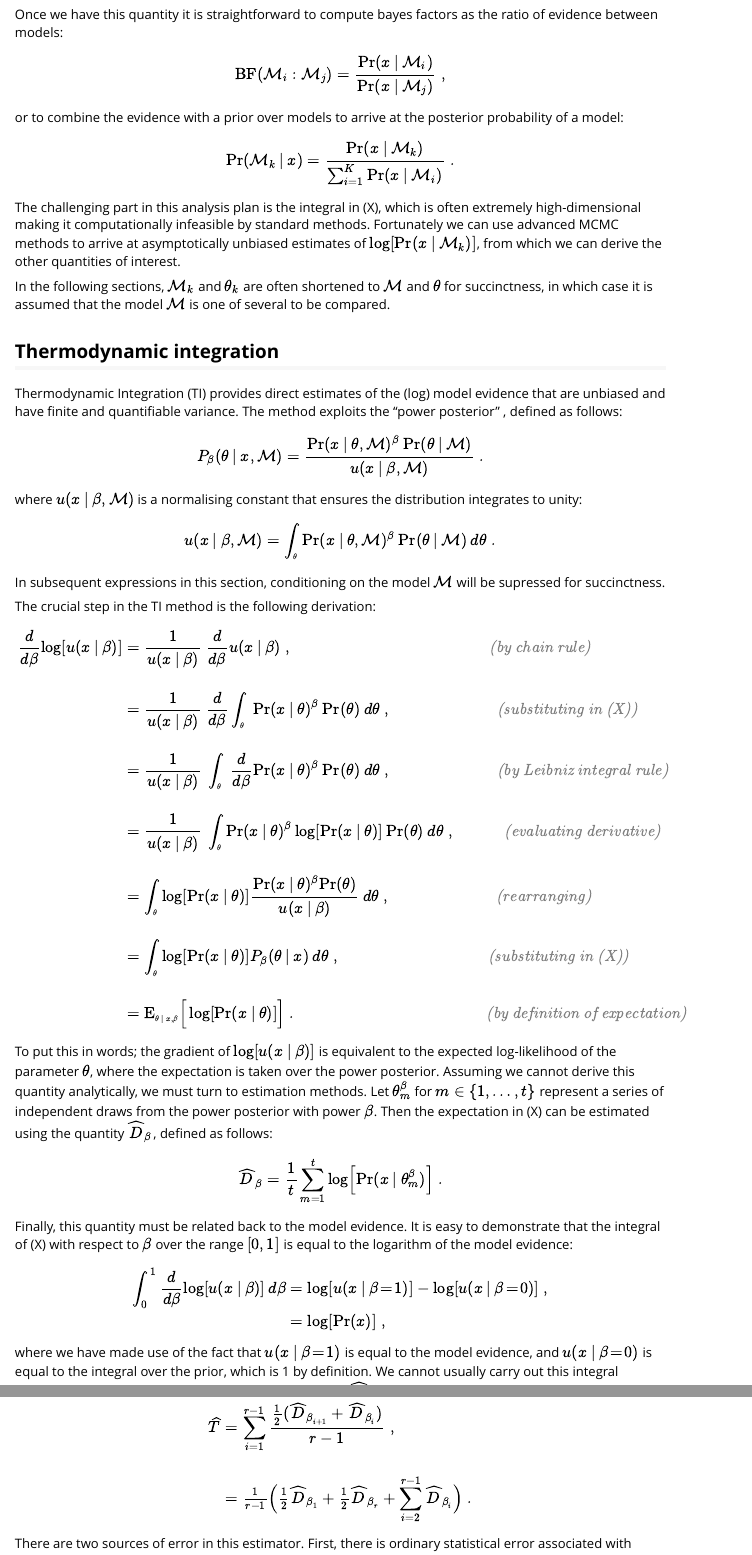
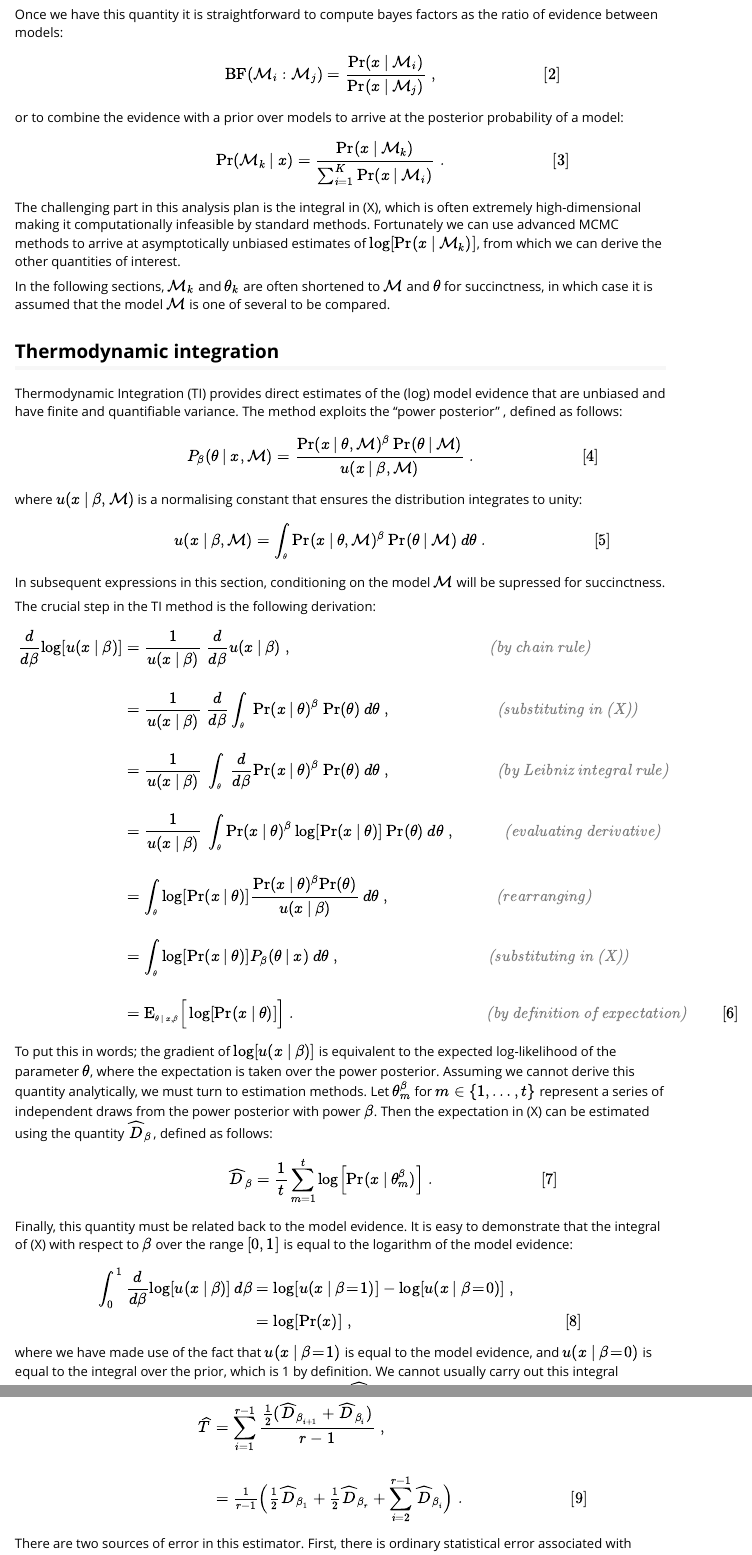
Before and after one commit to bobverity/MALECOT, an R Markdown document (vignettes/gti-mathematical-details.Rmd): the page in a window 1100 px wide, from 560 px down, and a second part further down, joined at a grey line. Rendered offline with R 4.5, knitr and Pandoc, with nearby package versions.

Commit message:
expanded mathematical details

```diff
--- a/vignettes/gti-mathematical-details.Rmd
+++ b/vignettes/gti-mathematical-details.Rmd
@@ -30,12 +30,12 @@ $$
 Once we have this quantity it is straightforward to compute bayes factors as the ratio of evidence between models:
 
 $$
-\mbox{BF}(\mathcal{M}_i:\mathcal{M}_j) = \frac{\mbox{Pr}(x \:|\: \mathcal{M}_i)}{\mbox{Pr}(x \:|\: \mathcal{M}_j)} \;,
+\hspace{30mm} \mbox{BF}(\mathcal{M}_i:\mathcal{M}_j) = \frac{\mbox{Pr}(x \:|\: \mathcal{M}_i)}{\mbox{Pr}(x \:|\: \mathcal{M}_j)} \;, \hspace{30mm}[2]
 $$
 or to combine the evidence with a prior over models to arrive at the posterior probability of a model:
 
 $$
-\mbox{Pr}(\mathcal{M}_k \:|\: x) = \frac{\mbox{Pr}(x \:|\: \mathcal{M}_k)}{ \sum_{i=1}^K \mbox{Pr}(x \:|\: \mathcal{M}_i) } \;.
+\hspace{30mm} \mbox{Pr}(\mathcal{M}_k \:|\: x) = \frac{\mbox{Pr}(x \:|\: \mathcal{M}_k)}{ \sum_{i=1}^K \mbox{Pr}(x \:|\: \mathcal{M}_i) } \;. \hspace{30mm}[3]
 $$
 The challenging part in this analysis plan is the integral in (X), which is often extremely high-dimensional making it computationally infeasible by standard methods. Fortunately we can use advanced MCMC methods to arrive at asymptotically unbiased estimates of $\log[\mbox{Pr}(x \:|\: \mathcal{M}_k)]$, from which we can derive the other quantities of interest.
 
@@ -48,7 +48,7 @@ Thermodynamic Integration (TI) provides direct estimates of the (log) model evid
 
 $$
 \begin{eqnarray}
-	P_\beta(\theta \:|\: x, \mathcal{M}) &= \dfrac{\mbox{Pr}( x \:|\: \theta, \mathcal{M})^\beta \: \mbox{Pr}( \theta \:|\: \mathcal{M})}{u( x \:|\: \beta, \mathcal{M})} \;.
+	\hspace{30mm} P_\beta(\theta \:|\: x, \mathcal{M}) &= \dfrac{\mbox{Pr}( x \:|\: \theta, \mathcal{M})^\beta \: \mbox{Pr}( \theta \:|\: \mathcal{M})}{u( x \:|\: \beta, \mathcal{M})} \;. \hspace{30mm}[4]
 \end{eqnarray}
 $$
 
@@ -56,7 +56,7 @@ where $u(x \:|\: \beta, \mathcal{M})$ is a normalising constant that ensures the
 
 $$
 \begin{eqnarray*}
-	u( x \:|\: \beta, \mathcal{M}) &= \displaystyle\int_{\scriptsize\theta} \mbox{Pr}( x \:|\: \theta, \mathcal{M})^\beta \: \mbox{Pr}( \theta \:|\: \mathcal{M}) \:d\theta \;.
+	\hspace{30mm} u( x \:|\: \beta, \mathcal{M}) &= \displaystyle\int_{\scriptsize\theta} \mbox{Pr}( x \:|\: \theta, \mathcal{M})^\beta \: \mbox{Pr}( \theta \:|\: \mathcal{M}) \:d\theta \;. \hspace{30mm}[5]
 \end{eqnarray*}
 $$
 
@@ -72,7 +72,7 @@ $$
 	&=& \dfrac{1}{u( x \:|\: \beta )} \: \displaystyle\int_{\scriptsize\theta}  \mbox{Pr}( x \:|\: \theta )^\beta \log[ \mbox{Pr}( x \:|\: \theta ) ] \: \mbox{Pr}( \theta ) \:d\theta \;, \hspace{14mm} \color{gray}{\textit{(evaluating derivative)}} \\[4mm]
 	&=& \int_{\scriptsize\theta} \log[ \mbox{Pr}( x \:|\: \theta ) ] \frac{\mbox{Pr}( x \:|\: \theta )^\beta \mbox{Pr}( \theta ) }{u( x \:|\: \beta )} \:d\theta \;, \hspace{30mm} \color{gray}{\textit{(rearranging)}} \\[4mm]
 	&=& \int_{\scriptsize\theta} \log[ \mbox{Pr}( x \:|\: \theta ) ] P_\beta(\theta \:|\: x) \:d\theta \;, \hspace{42mm} \color{gray}{\textit{(substituting in (X))}} \\[4mm]
-	&=& \mbox{E}_{\scriptsize\theta \,|\, x, \beta}\Big[ \log[ \mbox{Pr}( x \:|\: \theta ) ] \Big] \;. \hspace{54mm} \color{gray}{\textit{(by definition of expectation)}}
+	&=& \mbox{E}_{\scriptsize\theta \,|\, x, \beta}\Big[ \log[ \mbox{Pr}( x \:|\: \theta ) ] \Big] \;. \hspace{54mm} \color{gray}{\textit{(by definition of expectation)}} \hspace{10mm}[6]
 \end{eqnarray}
 $$
 
@@ -80,7 +80,7 @@ To put this in words; the gradient of $\log[u( x \:|\: \beta )]$ is equivalent t
 
 $$
 \begin{eqnarray}
-	\widehat{D}_\beta = \frac{1}{t}\sum_{m=1}^t \log\left[ \mbox{Pr}( x \:|\: \theta_m^{\beta} ) \right] \;.
+	\hspace{30mm} \widehat{D}_\beta = \frac{1}{t}\sum_{m=1}^t \log\left[ \mbox{Pr}( x \:|\: \theta_m^{\beta} ) \right] \;. \hspace{30mm}[7]
 \end{eqnarray}
 $$
 
@@ -89,7 +89,7 @@ Finally, this quantity must be related back to the model evidence. It is easy to
 $$
 \begin{eqnarray}
 	\int_0^1 \frac{d}{d\beta} \log[u( x \:|\: \beta )] \:d\beta &=& \log[u( x \:|\: \beta\!=\!1 )] - \log[u( x \:|\: \beta\!=\!0 )] \;, \\
-	&=& \log[\mbox{Pr}(x)] \;,
+	&=& \log[\mbox{Pr}(x)] \;,\hspace{60mm}[8]
 \end{eqnarray}
 $$
 
@@ -97,8 +97,8 @@ where we have made use of the fact that $u( x \:|\: \beta\!=\!1 )$ is equal to t
 
 $$
 \begin{eqnarray*}
-	\widehat{T} &=& \displaystyle\sum_{i=1}^{r-1} \frac{\tfrac{1}{2}(\widehat{D}_{\beta_{i+1}}+\widehat{D}_{\beta_i})}{r-1} \;, \\[4mm]
-	&=& \tfrac{1}{r-1}\Big( \tfrac{1}{2}\widehat{D}_{\beta_1} + \tfrac{1}{2}\widehat{D}_{\beta_{r}} + \sum_{i=2}^{r-1} \widehat{D}_{\beta_i} \Big) \;.
+	\hspace{30mm} \widehat{T} &=& \displaystyle\sum_{i=1}^{r-1} \frac{\tfrac{1}{2}(\widehat{D}_{\beta_{i+1}}+\widehat{D}_{\beta_i})}{r-1} \;, \\[4mm]
+	&=& \tfrac{1}{r-1}\Big( \tfrac{1}{2}\widehat{D}_{\beta_1} + \tfrac{1}{2}\widehat{D}_{\beta_{r}} + \sum_{i=2}^{r-1} \widehat{D}_{\beta_i} \Big) \;.\hspace{30mm}[9]
 \end{eqnarray*}
 $$
 
```
Also changed, not shown: vignettes/gti-mathematical-details.Rmd (12 more changed lines), 1 other file.
